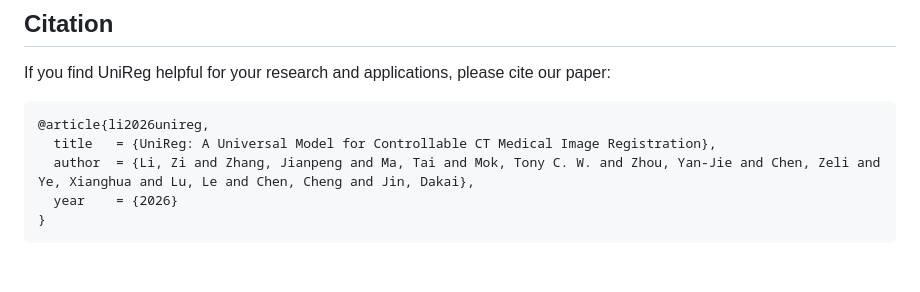
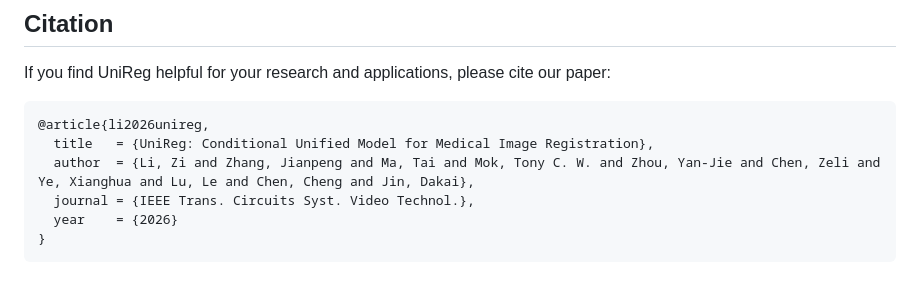
Before and after one commit to Alison-brie/UniReg, a Markdown page: README.md, the part around the change. Drawn GitHub-style.

````diff
--- a/README.md
+++ b/README.md
@@ -129,8 +129,9 @@ If you find UniReg helpful for your research and applications, please cite our p
 
 ```bibtex
 @article{li2026unireg,
-  title   = {UniReg: A Universal Model for Controllable CT Medical Image Registration},
+  title   = {UniReg: Conditional Unified Model for Medical Image Registration},
   author  = {Li, Zi and Zhang, Jianpeng and Ma, Tai and Mok, Tony C. W. and Zhou, Yan-Jie and Chen, Zeli and Ye, Xianghua and Lu, Le and Chen, Cheng and Jin, Dakai},
+  journal = {IEEE Trans. Circuits Syst. Video Technol.},
   year    = {2026}
 }
 ```
````
